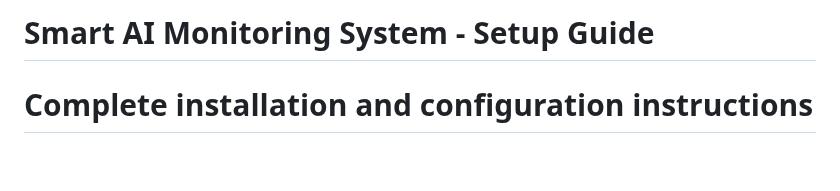
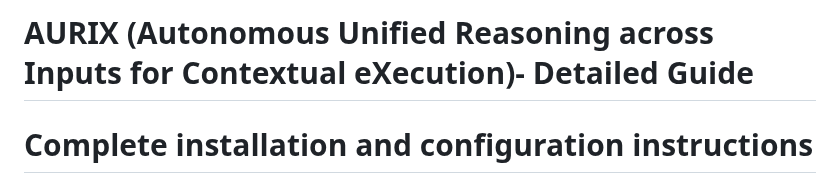
Before and after one commit to jas1233/AURIX-Autonomous-Unified-Reasoning-across-Inputs-for-Contextual-eXecution, a Markdown page: docs/README.md, the part around the change. Drawn GitHub-style; blank space fills up the shorter version.

```diff
--- a/docs/README.md
+++ b/docs/README.md
@@ -1,4 +1,4 @@
-# Smart AI Monitoring System - Setup Guide
+# AURIX (Autonomous Unified Reasoning across Inputs for Contextual eXecution)- Detailed Guide
 # Complete installation and configuration instructions
 
 ## 🎯 Project Overview
```
